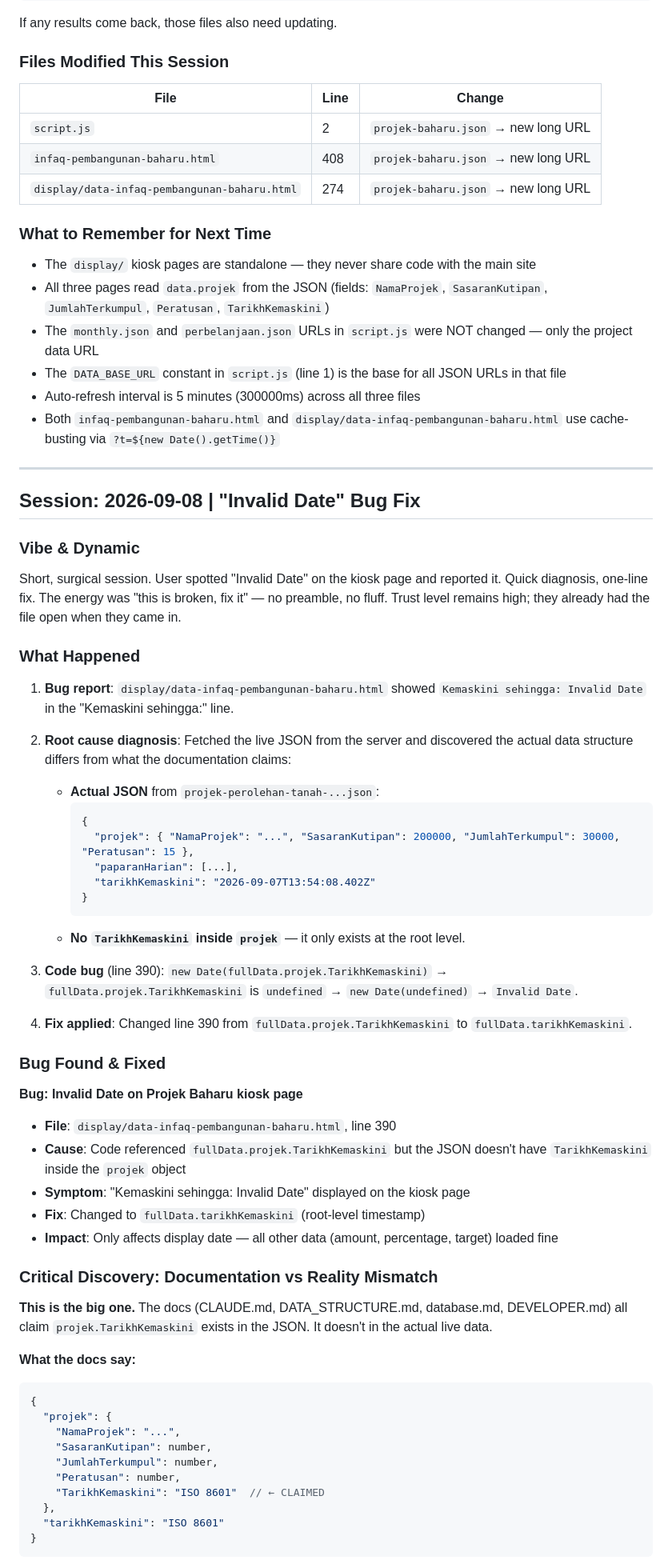
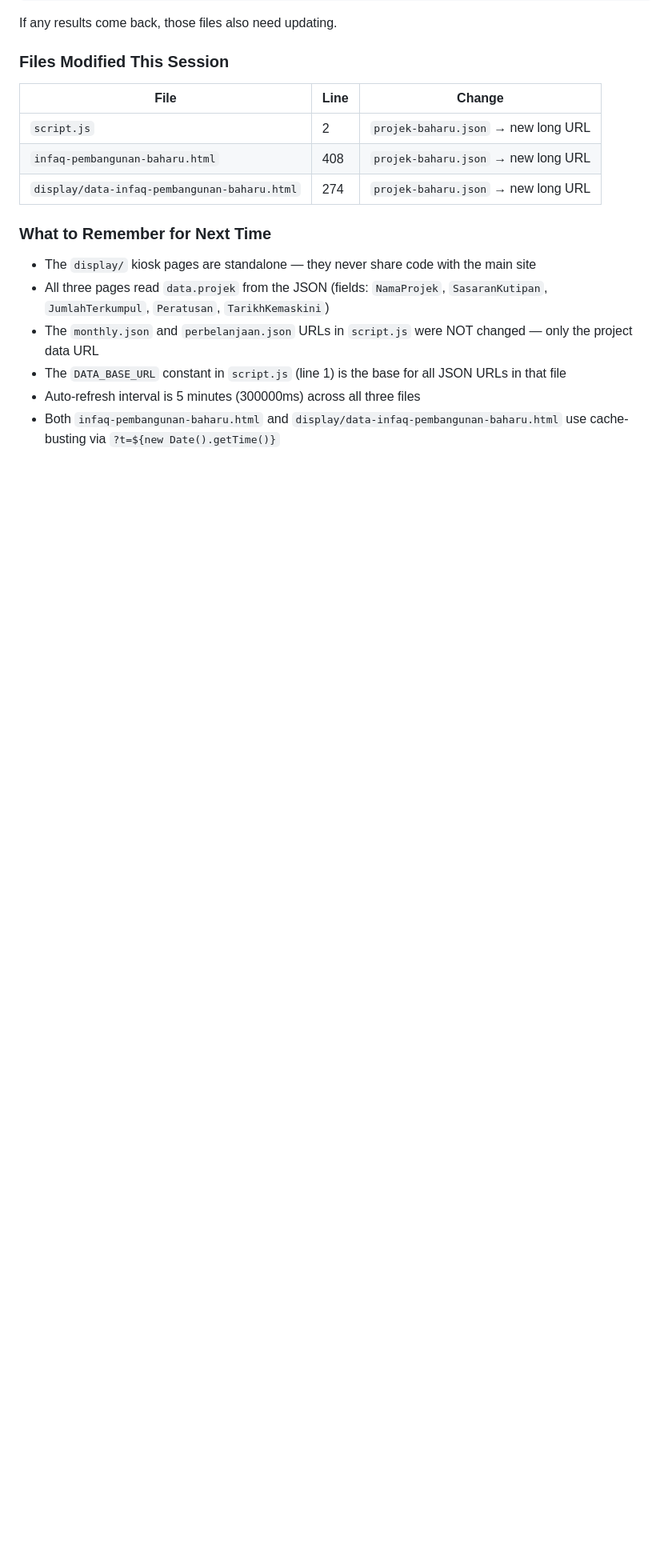
Before and after one commit to multimedia-mamtj6/infaq, a Markdown page: DEV_NOTES.md, the part around one of its changes. Shown at 80% size. GitHub-like rendering; blank space fills up the shorter version.

Commit message:
chore: update DEV_NOTES.md with session documentation and historical cleanup

````diff
--- a/DEV_NOTES.md
+++ b/DEV_NOTES.md
@@ -44,67 +58,18 @@ rg "projek-baharu.json" --include "*.html" --include "*.js"
 If any results come back, those files also need updating.
 
 ### Files Modified This Session
-| File | Line | Change |
-|------|------|--------|
-| `script.js` | 2 | `projek-baharu.json` → new long URL |
-| `infaq-pembangunan-baharu.html` | 408 | `projek-baharu.json` → new long URL |
-| `display/data-infaq-pembangunan-baharu.html` | 274 | `projek-baharu.json` → new long URL |
+
+| File                                         | Line | Change                              |
+| -------------------------------------------- | ---- | ----------------------------------- |
+| `script.js`                                  | 2    | `projek-baharu.json` → new long URL |
+| `infaq-pembangunan-baharu.html`              | 408  | `projek-baharu.json` → new long URL |
+| `display/data-infaq-pembangunan-baharu.html` | 274  | `projek-baharu.json` → new long URL |
 
 ### What to Remember for Next Time
+
 - The `display/` kiosk pages are standalone — they never share code with the main site
 - All three pages read `data.projek` from the JSON (fields: `NamaProjek`, `SasaranKutipan`, `JumlahTerkumpul`, `Peratusan`, `TarikhKemaskini`)
 - The `monthly.json` and `perbelanjaan.json` URLs in `script.js` were NOT changed — only the project data URL
 - The `DATA_BASE_URL` constant in `script.js` (line 1) is the base for all JSON URLs in that file
 - Auto-refresh interval is 5 minutes (300000ms) across all three files
 - Both `infaq-pembangunan-baharu.html` and `display/data-infaq-pembangunan-baharu.html` use cache-busting via `?t=${new Date().getTime()}`
-
----
-
-## Session: 2026-09-08 | "Invalid Date" Bug Fix
-
-### Vibe & Dynamic
-Short, surgical session. User spotted "Invalid Date" on the kiosk page and reported it. Quick diagnosis, one-line fix. The energy was "this is broken, fix it" — no preamble, no fluff. Trust level remains high; they already had the file open when they came in.
-
-### What Happened
-1. **Bug report**: `display/data-infaq-pembangunan-baharu.html` showed `Kemaskini sehingga: Invalid Date` in the "Kemaskini sehingga:" line.
-
-2. **Root cause diagnosis**: Fetched the live JSON from the server and discovered the actual data structure differs from what the documentation claims:
-   - **Actual JSON** from `projek-perolehan-tanah-...json`:
-     ```json
-     {
-       "projek": { "NamaProjek": "...", "SasaranKutipan": 200000, "JumlahTerkumpul": 30000, "Peratusan": 15 },
-       "paparanHarian": [...],
-       "tarikhKemaskini": "2026-09-07T13:54:08.402Z"
-     }
-     ```
-   - **No `TarikhKemaskini` inside `projek`** — it only exists at the root level.
-
-3. **Code bug** (line 390): `new Date(fullData.projek.TarikhKemaskini)` → `fullData.projek.TarikhKemaskini` is `undefined` → `new Date(undefined)` → `Invalid Date`.
-
-4. **Fix applied**: Changed line 390 from `fullData.projek.TarikhKemaskini` to `fullData.tarikhKemaskini`.
-
-### Bug Found & Fixed
-**Bug: Invalid Date on Projek Baharu kiosk page**
-- **File**: `display/data-infaq-pembangunan-baharu.html`, line 390
-- **Cause**: Code referenced `fullData.projek.TarikhKemaskini` but the JSON doesn't have `TarikhKemaskini` inside the `projek` object
-- **Symptom**: "Kemaskini sehingga: Invalid Date" displayed on the kiosk page
-- **Fix**: Changed to `fullData.tarikhKemaskini` (root-level timestamp)
-- **Impact**: Only affects display date — all other data (amount, percentage, target) loaded fine
-
-### Critical Discovery: Documentation vs Reality Mismatch
-**This is the big one.** The docs (CLAUDE.md, DATA_STRUCTURE.md, database.md, DEVELOPER.md) all claim `projek.TarikhKemaskini` exists in the JSON. It doesn't in the actual live data.
-
-**What the docs say:**
-```json
-{
-  "projek": {
-    "NamaProjek": "...",
-    "SasaranKutipan": number,
-    "JumlahTerkumpul": number,
-    "Peratusan": number,
-    "TarikhKemaskini": "ISO 8601"  // ← CLAIMED
-  },
-  "tarikhKemaskini": "ISO 8601"
-}
-```
-
````
Also changed, not shown: other parts of DEV_NOTES.md (+14 -52 lines).
